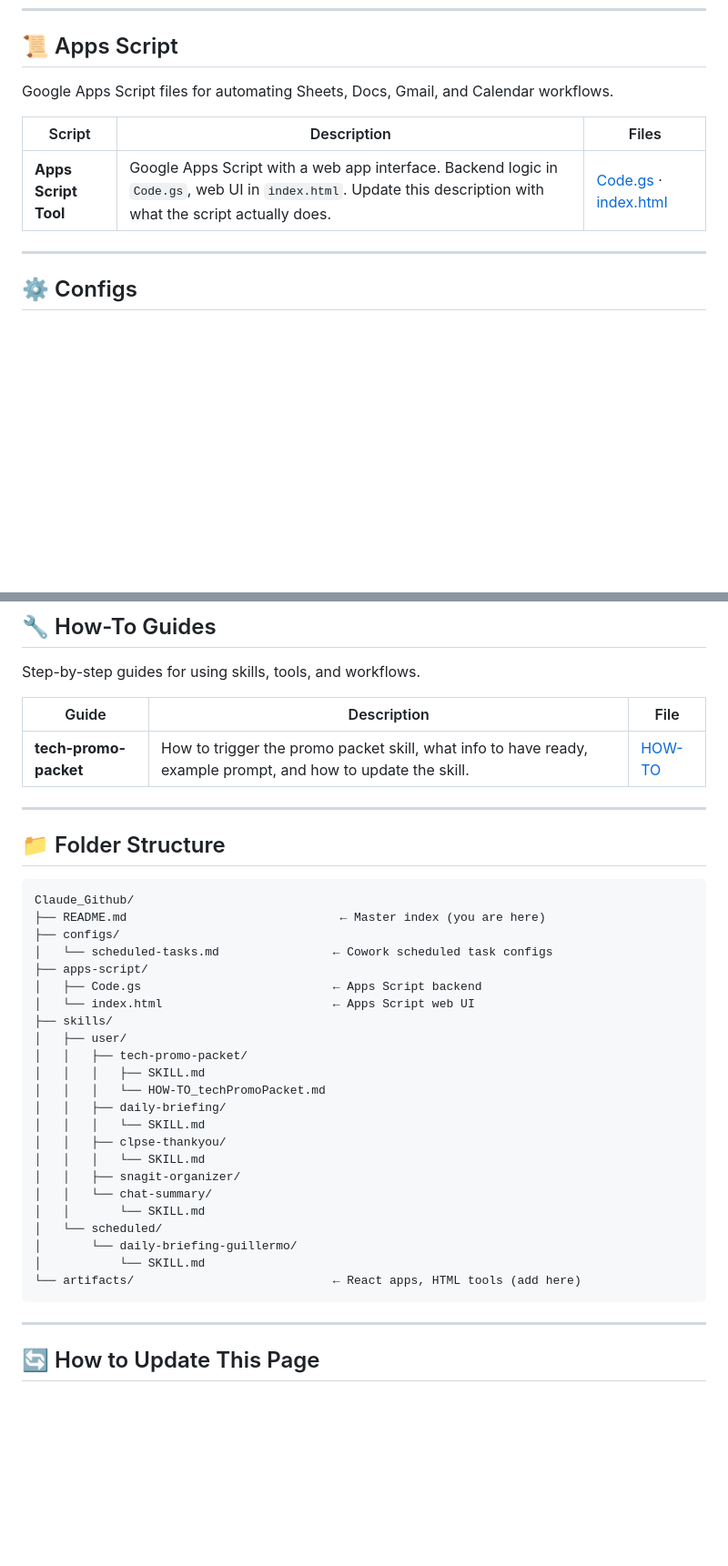
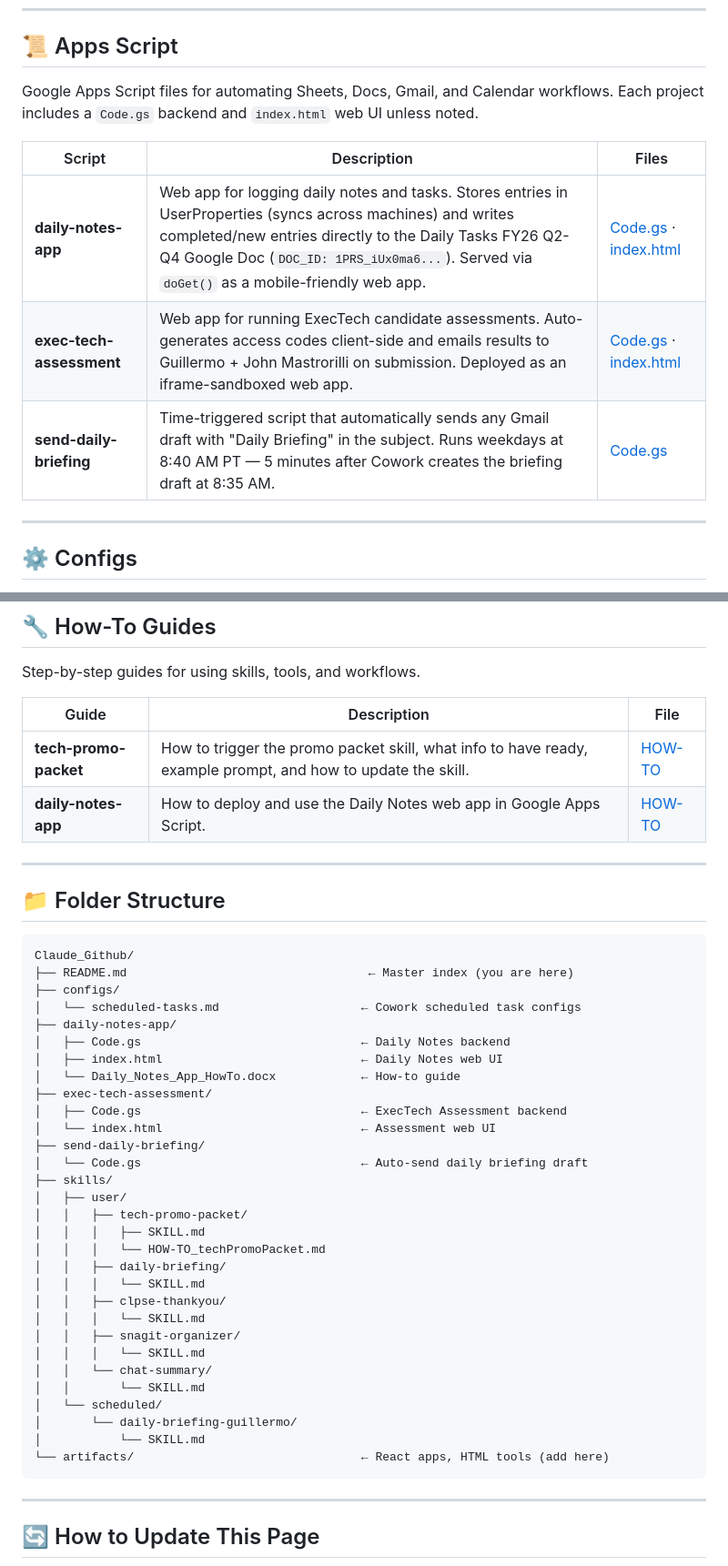
Before and after one commit to gguzman83/Claude_Github, a Markdown page: README.md, 2 parts joined by grey strips. Shown at 91% size. Drawn GitHub-style; blank space fills up the shorter version.

Commit message:
Update README — add all apps scripts, chat-summary skill

````diff
--- a/README.md
+++ b/README.md
@@ -48,11 +48,13 @@ Skills that run on a schedule via Claude Cowork (e.g., daily briefings posted au
 
 ## 📜 Apps Script
 
-Google Apps Script files for automating Sheets, Docs, Gmail, and Calendar workflows.
+Google Apps Script files for automating Sheets, Docs, Gmail, and Calendar workflows. Each project includes a `Code.gs` backend and `index.html` web UI unless noted.
 
 | Script | Description | Files |
 |---|---|---|
-| **Apps Script Tool** | Google Apps Script with a web app interface. Backend logic in `Code.gs`, web UI in `index.html`. Update this description with what the script actually does. | [Code.gs](apps-script/Code.gs) · [index.html](apps-script/index.html) |
+| **daily-notes-app** | Web app for logging daily notes and tasks. Stores entries in UserProperties (syncs across machines) and writes completed/new entries directly to the Daily Tasks FY26 Q2-Q4 Google Doc (`DOC_ID: 1PRS_iUx0ma6...`). Served via `doGet()` as a mobile-friendly web app. | [Code.gs](daily-notes-app/Code.gs) · [index.html](daily-notes-app/index.html) |
+| **exec-tech-assessment** | Web app for running ExecTech candidate assessments. Auto-generates access codes client-side and emails results to Guillermo + John Mastrorilli on submission. Deployed as an iframe-sandboxed web app. | [Code.gs](exec-tech-assessment/Code.gs) · [index.html](exec-tech-assessment/index.html) |
+| **send-daily-briefing** | Time-triggered script that automatically sends any Gmail draft with "Daily Briefing" in the subject. Runs weekdays at 8:40 AM PT — 5 minutes after Cowork creates the briefing draft at 8:35 AM. | [Code.gs](send-daily-briefing/Code.gs) |
 
 ---
 
@@ -83,6 +85,7 @@ Step-by-step guides for using skills, tools, and workflows.
 | Guide | Description | File |
 |---|---|---|
 | **tech-promo-packet** | How to trigger the promo packet skill, what info to have ready, example prompt, and how to update the skill. | [HOW-TO](skills/user/tech-promo-packet/HOW-TO_techPromoPacket.md) |
+| **daily-notes-app** | How to deploy and use the Daily Notes web app in Google Apps Script. | [HOW-TO](daily-notes-app/Daily_Notes_App_HowTo.docx) |
 
 ---
 
@@ -90,12 +93,18 @@ Step-by-step guides for using skills, tools, and workflows.
 
 ```
 Claude_Github/
-├── README.md                              ← Master index (you are here)
+├── README.md                                  ← Master index (you are here)
 ├── configs/
-│   └── scheduled-tasks.md                ← Cowork scheduled task configs
-├── apps-script/
-│   ├── Code.gs                           ← Apps Script backend
-│   └── index.html                        ← Apps Script web UI
+│   └── scheduled-tasks.md                    ← Cowork scheduled task configs
+├── daily-notes-app/
+│   ├── Code.gs                               ← Daily Notes backend
+│   ├── index.html                            ← Daily Notes web UI
+│   └── Daily_Notes_App_HowTo.docx            ← How-to guide
+├── exec-tech-assessment/
+│   ├── Code.gs                               ← ExecTech Assessment backend
+│   └── index.html                            ← Assessment web UI
+├── send-daily-briefing/
+│   └── Code.gs                               ← Auto-send daily briefing draft
 ├── skills/
 │   ├── user/
 │   │   ├── tech-promo-packet/
@@ -106,12 +115,13 @@ Claude_Github/
 │   │   ├── clpse-thankyou/
 │   │   │   └── SKILL.md
 │   │   ├── snagit-organizer/
+│   │   │   └── SKILL.md
 │   │   └── chat-summary/
 │   │       └── SKILL.md
 │   └── scheduled/
 │       └── daily-briefing-guillermo/
 │           └── SKILL.md
-└── artifacts/                            ← React apps, HTML tools (add here)
+└── artifacts/                                ← React apps, HTML tools (add here)
 ```
 
 ---
````
Also changed, not shown: other parts of README.md (+1 -1 lines).
